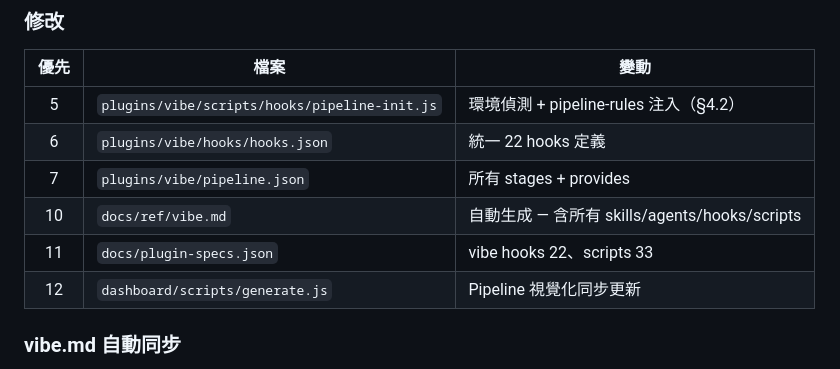
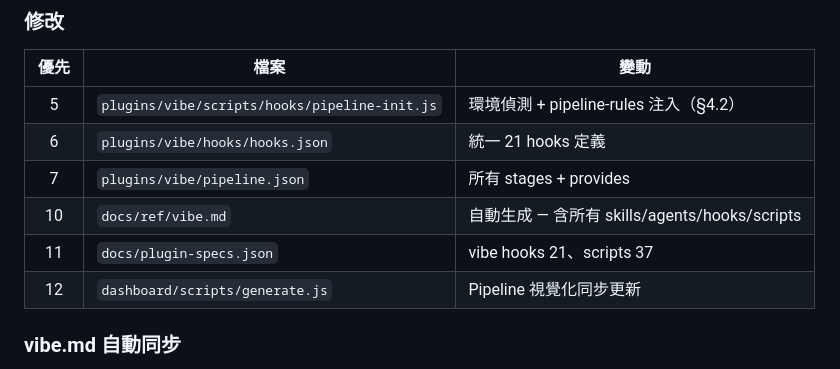
Before and after one commit to ryu111/vibe, a Markdown page: docs/ref/pipeline.md, the part around the change. GitHub-like rendering.

Commit message:
pipeline.md：修正過時數字（hooks 22→21, scripts 33→37）
Co-Authored-By: Claude Opus 4.6 <noreply@anthropic.com>

```diff
--- a/docs/ref/pipeline.md
+++ b/docs/ref/pipeline.md
@@ -613,10 +613,10 @@ Claude 收到 systemMessage 後會用自然語言向使用者報告。
 | 優先 | 檔案 | 變動 |
 |:----:|------|------|
 | 5 | `plugins/vibe/scripts/hooks/pipeline-init.js` | 環境偵測 + pipeline-rules 注入（§4.2） |
-| 6 | `plugins/vibe/hooks/hooks.json` | 統一 22 hooks 定義 |
+| 6 | `plugins/vibe/hooks/hooks.json` | 統一 21 hooks 定義 |
 | 7 | `plugins/vibe/pipeline.json` | 所有 stages + provides |
 | 10 | `docs/ref/vibe.md` | 自動生成 — 含所有 skills/agents/hooks/scripts |
-| 11 | `docs/plugin-specs.json` | vibe hooks 22、scripts 33 |
+| 11 | `docs/plugin-specs.json` | vibe hooks 21、scripts 37 |
 | 12 | `dashboard/scripts/generate.js` | Pipeline 視覺化同步更新 |
 
 ### vibe.md 自動同步
```
